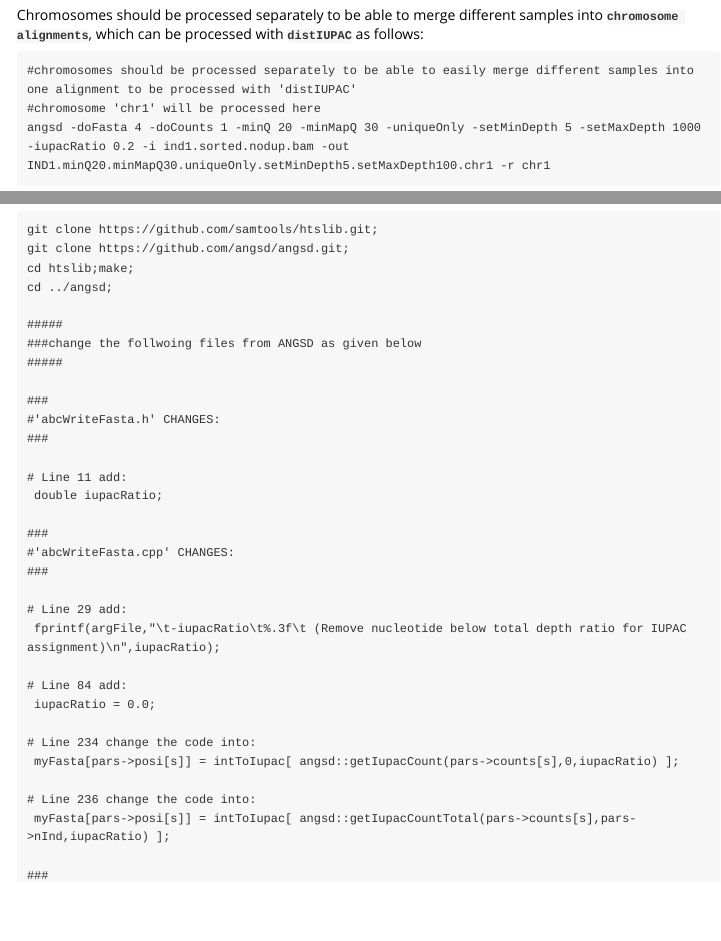
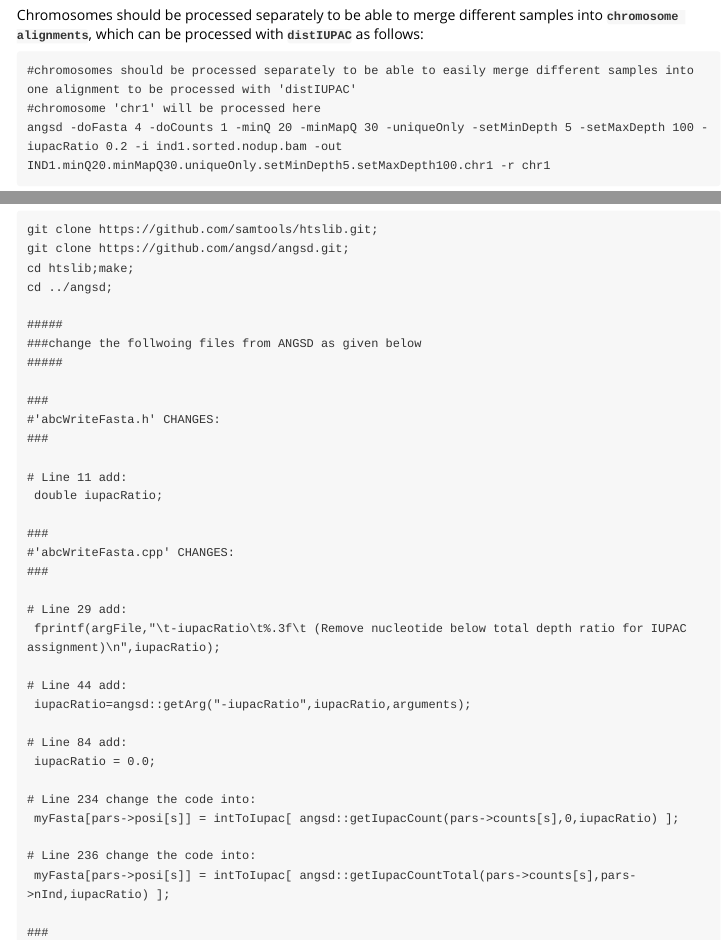
Before and after one commit to kullrich/distIUPAC, an R Markdown document (vignettes/bam2IUPAC.Rmd): the page in a window 1100 px wide, from 1820 px down, and a second part further down, joined at a grey line. Rendered offline with R 4.5, knitr and Pandoc, with nearby package versions.

Commit message:
added an additional line for the correct compilation of angsd in bam2IUPAC.Rmd

````diff
--- a/vignettes/bam2IUPAC.Rmd
+++ b/vignettes/bam2IUPAC.Rmd
@@ -90,7 +90,7 @@
 ```
 #chromosomes should be processed separately to be able to easily merge different samples into one alignment to be processed with 'distIUPAC'
 #chromosome 'chr1' will be processed here
-angsd -doFasta 4 -doCounts 1 -minQ 20 -minMapQ 30 -uniqueOnly -setMinDepth 5 -setMaxDepth 1000 -iupacRatio 0.2 -i ind1.sorted.nodup.bam -out IND1.minQ20.minMapQ30.uniqueOnly.setMinDepth5.setMaxDepth100.chr1 -r chr1
+angsd -doFasta 4 -doCounts 1 -minQ 20 -minMapQ 30 -uniqueOnly -setMinDepth 5 -setMaxDepth 100 -iupacRatio 0.2 -i ind1.sorted.nodup.bam -out IND1.minQ20.minMapQ30.uniqueOnly.setMinDepth5.setMaxDepth100.chr1 -r chr1
 ```
 
 ## STEP 4: Repeat STEP 1 to STEP 3 for multiple individuals
@@ -170,6 +170,9 @@
 
 # Line 29 add:
  fprintf(argFile,"\t-iupacRatio\t%.3f\t (Remove nucleotide below total depth ratio for IUPAC assignment)\n",iupacRatio);
+
+# Line 44 add:
+ iupacRatio=angsd::getArg("-iupacRatio",iupacRatio,arguments);
 
 # Line 84 add:
  iupacRatio = 0.0;
````
Also changed, not shown: vignettes/bam2IUPAC.Rmd (3 more changed lines).
